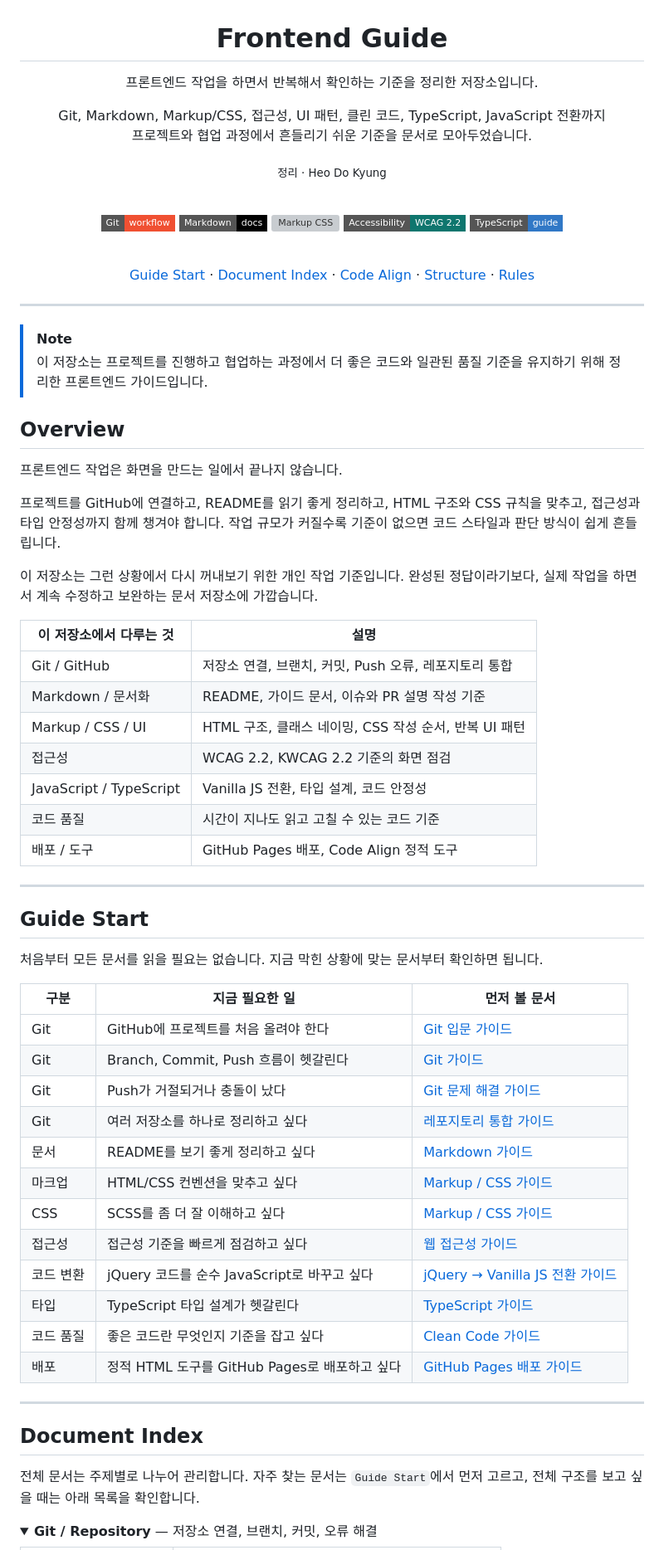
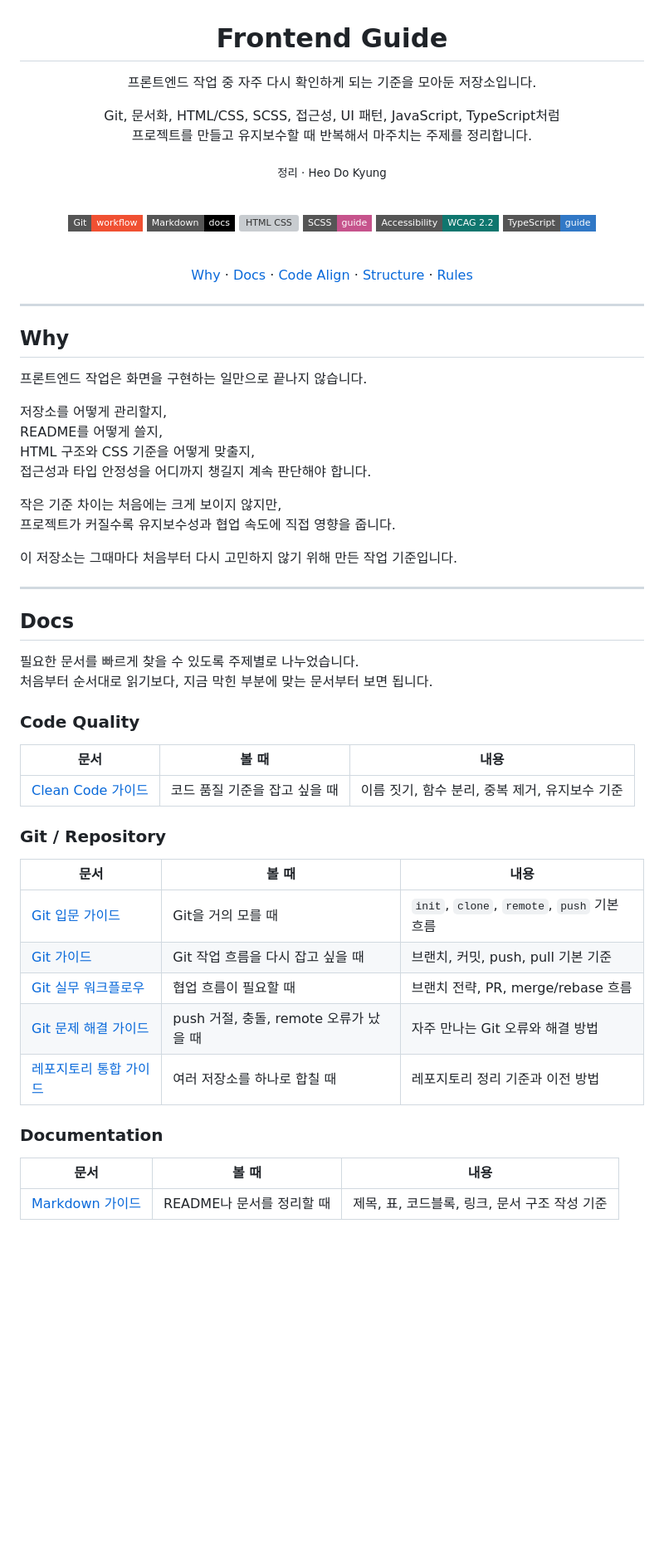
Before and after one commit to heodokyung/frontend-guide, a Markdown page: README.md, the part around one of its changes. Shown at 83% size. GitHub-like rendering; badges without logos; blank space fills up the shorter version; grey boxes are pictures that could not be loaded.

```diff
--- a/README.md
+++ b/README.md
@@ -2,10 +2,10 @@
 
 # Frontend Guide
 
-프론트엔드 작업을 하면서 반복해서 확인하는 기준을 정리한 저장소입니다.
+프론트엔드 작업 중 자주 다시 확인하게 되는 기준을 모아둔 저장소입니다.
 
-Git, Markdown, Markup/CSS, 접근성, UI 패턴, 클린 코드, TypeScript, JavaScript 전환까지
-프로젝트와 협업 과정에서 흔들리기 쉬운 기준을 문서로 모아두었습니다.
+Git, 문서화, HTML/CSS, SCSS, 접근성, UI 패턴, JavaScript, TypeScript처럼
+프로젝트를 만들고 유지보수할 때 반복해서 마주치는 주제를 정리합니다.
 
 <sub>정리 · Heo Do Kyung</sub>
 
@@ -13,14 +13,15 @@ Git, Markdown, Markup/CSS, 접근성, UI 패턴, 클린 코드, TypeScript, Java
 
 [![Git](https://img.shields.io/badge/Git-workflow-f05032?style=flat-square&logo=git&logoColor=white)](./docs/git/README.md)
 [![Markdown](https://img.shields.io/badge/Markdown-docs-000000?style=flat-square&logo=markdown&logoColor=white)](./docs/markdown/README.md)
-[![Markup CSS](https://img.shields.io/badge/Markup%20%2F%20CSS-convention-1572b6?style=flat-square&logo=css3&logoColor=white)](./docs/markup/README.md)
+[![HTML CSS](https://img.shields.io/badge/HTML%20%2F%20CSS-convention-1572b6?style=flat-square&logo=css3&logoColor=white)](./docs/markup/README.md)
+[![SCSS](https://img.shields.io/badge/SCSS-guide-c6538c?style=flat-square&logo=sass&logoColor=white)](./docs/scss/README.md)
 [![Accessibility](https://img.shields.io/badge/Accessibility-WCAG%202.2-0f766e?style=flat-square)](./docs/accessibility/README.md)
 [![TypeScript](https://img.shields.io/badge/TypeScript-guide-3178c6?style=flat-square&logo=typescript&logoColor=white)](./docs/typescript/README.md)
 
 <br>
 
-<a href="#guide-start">Guide Start</a> ·
-<a href="#document-index">Document Index</a> ·
+<a href="#why">Why</a> ·
+<a href="#docs">Docs</a> ·
 <a href="#code-align">Code Align</a> ·
 <a href="#structure">Structure</a> ·
 <a href="#rules">Rules</a>
@@ -29,54 +30,45 @@ Git, Markdown, Markup/CSS, 접근성, UI 패턴, 클린 코드, TypeScript, Java
 
 ---
 
-> [!NOTE]
-> 이 저장소는 프로젝트를 진행하고 협업하는 과정에서 더 좋은 코드와 일관된 품질 기준을 유지하기 위해 정리한 프론트엔드 가이드입니다.
+## Why
 
-## Overview
+프론트엔드 작업은 화면을 구현하는 일만으로 끝나지 않습니다.
 
-프론트엔드 작업은 화면을 만드는 일에서 끝나지 않습니다.
+저장소를 어떻게 관리할지,
+README를 어떻게 쓸지,
+HTML 구조와 CSS 기준을 어떻게 맞출지,
+접근성과 타입 안정성을 어디까지 챙길지 계속 판단해야 합니다.
 
-프로젝트를 GitHub에 연결하고, README를 읽기 좋게 정리하고, HTML 구조와 CSS 규칙을 맞추고, 접근성과 타입 안정성까지 함께 챙겨야 합니다. 작업 규모가 커질수록 기준이 없으면 코드 스타일과 판단 방식이 쉽게 흔들립니다.
+작은 기준 차이는 처음에는 크게 보이지 않지만,
+프로젝트가 커질수록 유지보수성과 협업 속도에 직접 영향을 줍니다.
 
-이 저장소는 그런 상황에서 다시 꺼내보기 위한 개인 작업 기준입니다. 완성된 정답이라기보다, 실제 작업을 하면서 계속 수정하고 보완하는 문서 저장소에 가깝습니다.
-
-| 이 저장소에서 다루는 것 | 설명 |
-|---|---|
-| Git / GitHub | 저장소 연결, 브랜치, 커밋, Push 오류, 레포지토리 통합 |
-| Markdown / 문서화 | README, 가이드 문서, 이슈와 PR 설명 작성 기준 |
-| Markup / CSS / UI | HTML 구조, 클래스 네이밍, CSS 작성 순서, 반복 UI 패턴 |
-| 접근성 | WCAG 2.2, KWCAG 2.2 기준의 화면 점검 |
-| JavaScript / TypeScript | Vanilla JS 전환, 타입 설계, 코드 안정성 |
-| 코드 품질 | 시간이 지나도 읽고 고칠 수 있는 코드 기준 |
-| 배포 / 도구 | GitHub Pages 배포, Code Align 정적 도구 |
+이 저장소는 그때마다 처음부터 다시 고민하지 않기 위해 만든 작업 기준입니다.
 
 ---
 
-## Guide Start
+## Docs
 
-처음부터 모든 문서를 읽을 필요는 없습니다. 지금 막힌 상황에 맞는 문서부터 확인하면 됩니다.
+필요한 문서를 빠르게 찾을 수 있도록 주제별로 나누었습니다.
+처음부터 순서대로 읽기보다, 지금 막힌 부분에 맞는 문서부터 보면 됩니다.
 
-| 구분 | 지금 필요한 일 | 먼저 볼 문서 |
+### Code Quality
+| 문서 | 볼 때 | 내용 |
 |---|---|---|
-| Git | GitHub에 프로젝트를 처음 올려야 한다 | [Git 입문 가이드](./docs/git/beginner.md) |
-| Git | Branch, Commit, Push 흐름이 헷갈린다 | [Git 가이드](./docs/git/README.md) |
-| Git | Push가 거절되거나 충돌이 났다 | [Git 문제 해결 가이드](./docs/git/troubleshooting.md) |
-| Git | 여러 저장소를 하나로 정리하고 싶다 | [레포지토리 통합 가이드](./docs/git/repository-migration.md) |
-| 문서 | README를 보기 좋게 정리하고 싶다 | [Markdown 가이드](./docs/markdown/README.md) |
-| 마크업 | HTML/CSS 컨벤션을 맞추고 싶다 | [Markup / CSS 가이드](./docs/markup/README.md) |
-| CSS | SCSS를 좀 더 잘 이해하고 싶다 | [Markup / CSS 가이드](./docs/scss/README.md) |
-| 접근성 | 접근성 기준을 빠르게 점검하고 싶다 | [웹 접근성 가이드](./docs/accessibility/README.md) |
-| 코드 변환 | jQuery 코드를 순수 JavaScript로 바꾸고 싶다 | [jQuery → Vanilla JS 전환 가이드](./docs/javascript/README.md) |
-| 타입 | TypeScript 타입 설계가 헷갈린다 | [TypeScript 가이드](./docs/typescript/README.md) |
-| 코드 품질 | 좋은 코드란 무엇인지 기준을 잡고 싶다 | [Clean Code 가이드](./docs/clean-code/README.md) |
-| 배포 | 정적 HTML 도구를 GitHub Pages로 배포하고 싶다 | [GitHub Pages 배포 가이드](./docs/deploy/github-pages.md) |
+| [Clean Code 가이드](./docs/clean-code/README.md) | 코드 품질 기준을 잡고 싶을 때 | 이름 짓기, 함수 분리, 중복 제거, 유지보수 기준 |
 
----
+### Git / Repository
 
-## Document Index
+| 문서 | 볼 때 | 내용 |
+|---|---|---|
+| [Git 입문 가이드](./docs/git/beginner.md) | Git을 거의 모를 때 | `init`, `clone`, `remote`, `push` 기본 흐름 |
+| [Git 가이드](./docs/git/README.md) | Git 작업 흐름을 다시 잡고 싶을 때 | 브랜치, 커밋, push, pull 기본 기준 |
+| [Git 실무 워크플로우](./docs/git/workflow.md) | 협업 흐름이 필요할 때 | 브랜치 전략, PR, merge/rebase 흐름 |
+| [Git 문제 해결 가이드](./docs/git/troubleshooting.md) | push 거절, 충돌, remote 오류가 났을 때 | 자주 만나는 Git 오류와 해결 방법 |
+| [레포지토리 통합 가이드](./docs/git/repository-migration.md) | 여러 저장소를 하나로 합칠 때 | 레포지토리 정리 기준과 이전 방법 |
 
-전체 문서는 주제별로 나누어 관리합니다. 자주 찾는 문서는 `Guide Start`에서 먼저 고르고, 전체 구조를 보고 싶을 때는 아래 목록을 확인합니다.
+### Documentation
 
-<details open>
-<summary><strong>Git / Repository</strong> — 저장소 연결, 브랜치, 커밋, 오류 해결</summary>
+| 문서 | 볼 때 | 내용 |
+|---|---|---|
+| [Markdown 가이드](./docs/markdown/README.md) | README나 문서를 정리할 때 | 제목, 표, 코드블록, 링크, 문서 구조 작성 기준 |
 
```
Also changed, not shown: other parts of README.md (+28 -88 lines).
